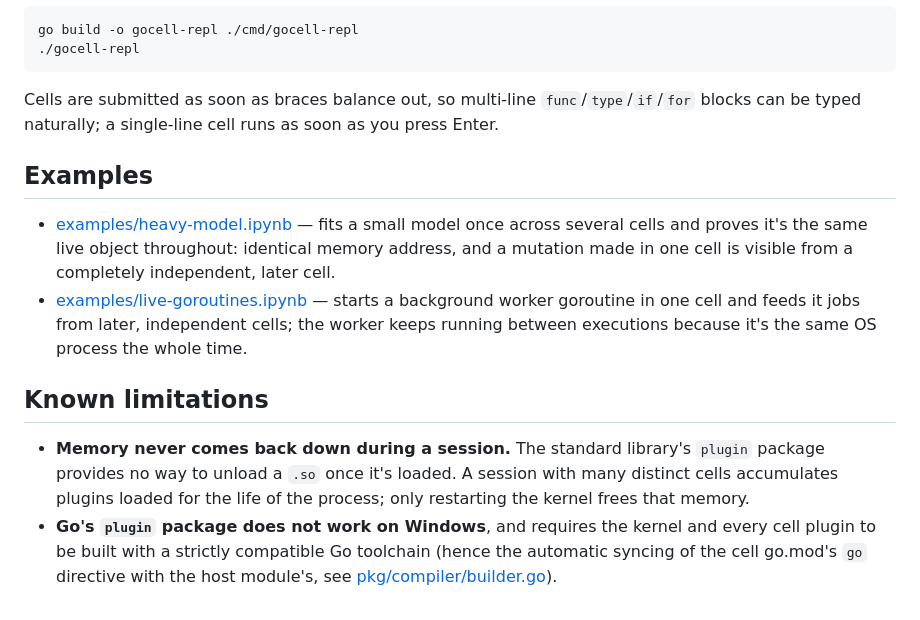
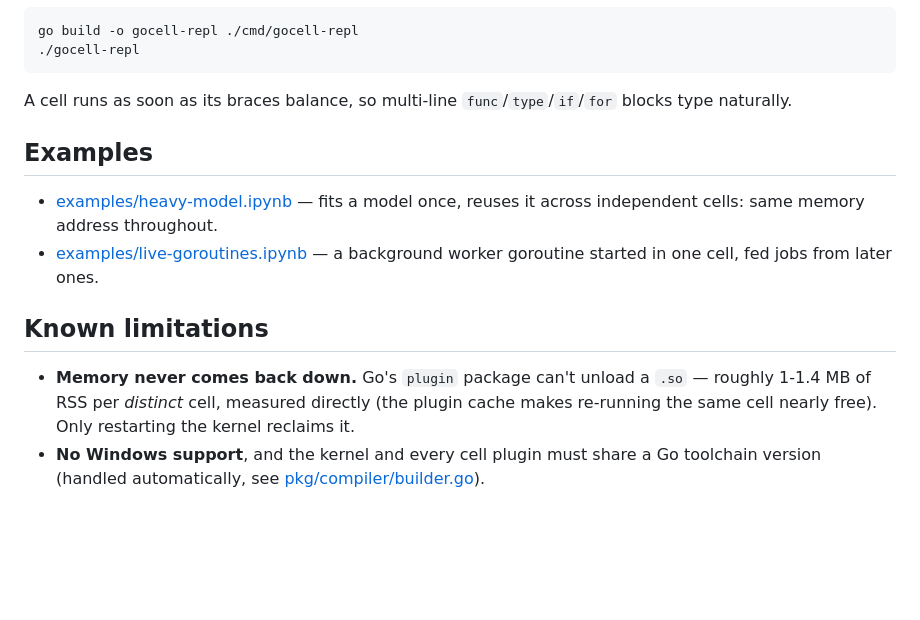
Before and after one commit to alexispires/gocell, a Markdown page: README.md, the part around one of its changes. Rendered like a GitHub page; blank space fills up the shorter version.

````diff
--- a/README.md
+++ b/README.md
@@ -84,25 +70,20 @@ go build -o gocell-repl ./cmd/gocell-repl
 ./gocell-repl
 ```
 
-Cells are submitted as soon as braces balance out, so multi-line `func`/`type`/`if`/`for`
-blocks can be typed naturally; a single-line cell runs as soon as you press Enter.
+A cell runs as soon as its braces balance, so multi-line `func`/`type`/`if`/`for` blocks
+type naturally.
 
 ## Examples
 
-- [examples/heavy-model.ipynb](examples/heavy-model.ipynb) — fits a small model once across
-  several cells and proves it's the same live object throughout: identical memory address,
-  and a mutation made in one cell is visible from a completely independent, later cell.
-- [examples/live-goroutines.ipynb](examples/live-goroutines.ipynb) — starts a background
-  worker goroutine in one cell and feeds it jobs from later, independent cells; the worker
-  keeps running between executions because it's the same OS process the whole time.
+- [examples/heavy-model.ipynb](examples/heavy-model.ipynb) — fits a model once, reuses it
+  across independent cells: same memory address throughout.
+- [examples/live-goroutines.ipynb](examples/live-goroutines.ipynb) — a background worker
+  goroutine started in one cell, fed jobs from later ones.
 
 ## Known limitations
 
-- **Memory never comes back down during a session.** The standard library's `plugin`
-  package provides no way to unload a `.so` once it's loaded. A session with many distinct
-  cells accumulates plugins loaded for the life of the process; only restarting the kernel
-  frees that memory.
-- **Go's `plugin` package does not work on Windows**, and requires the kernel and every
-  cell plugin to be built with a strictly compatible Go toolchain (hence the automatic
-  syncing of the cell go.mod's `go` directive with the host module's, see
-  [pkg/compiler/builder.go](pkg/compiler/builder.go)).
+- **Memory never comes back down.** Go's `plugin` package can't unload a `.so` — roughly
+  1-1.4 MB of RSS per *distinct* cell, measured directly (the plugin cache makes
+  re-running the same cell nearly free). Only restarting the kernel reclaims it.
+- **No Windows support**, and the kernel and every cell plugin must share a Go toolchain
+  version (handled automatically, see [pkg/compiler/builder.go](pkg/compiler/builder.go)).
````
Also changed, not shown: other parts of README.md (+30 -44 lines).
